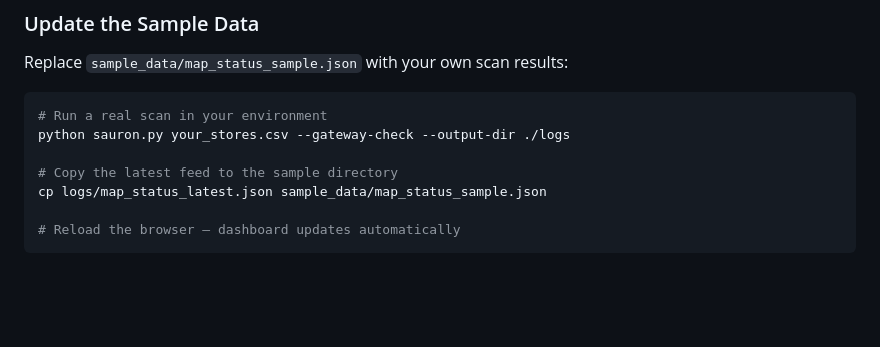
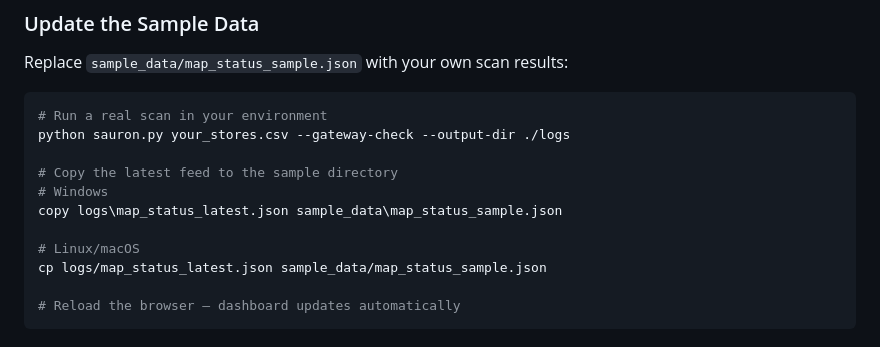
Before and after one commit to decalius/sauron-live, a Markdown page: README.md, the part around one of its changes. Drawn GitHub-style; blank space fills up the shorter version.

```diff
--- a/README.md
+++ b/README.md
@@ -74,6 +88,10 @@ Replace `sample_data/map_status_sample.json` with your own scan results:
 python sauron.py your_stores.csv --gateway-check --output-dir ./logs
 
 # Copy the latest feed to the sample directory
+# Windows
+copy logs\map_status_latest.json sample_data\map_status_sample.json
+
+# Linux/macOS
 cp logs/map_status_latest.json sample_data/map_status_sample.json
 
 # Reload the browser — dashboard updates automatically
```
Also changed, not shown: other parts of README.md (+27 -0 lines).
